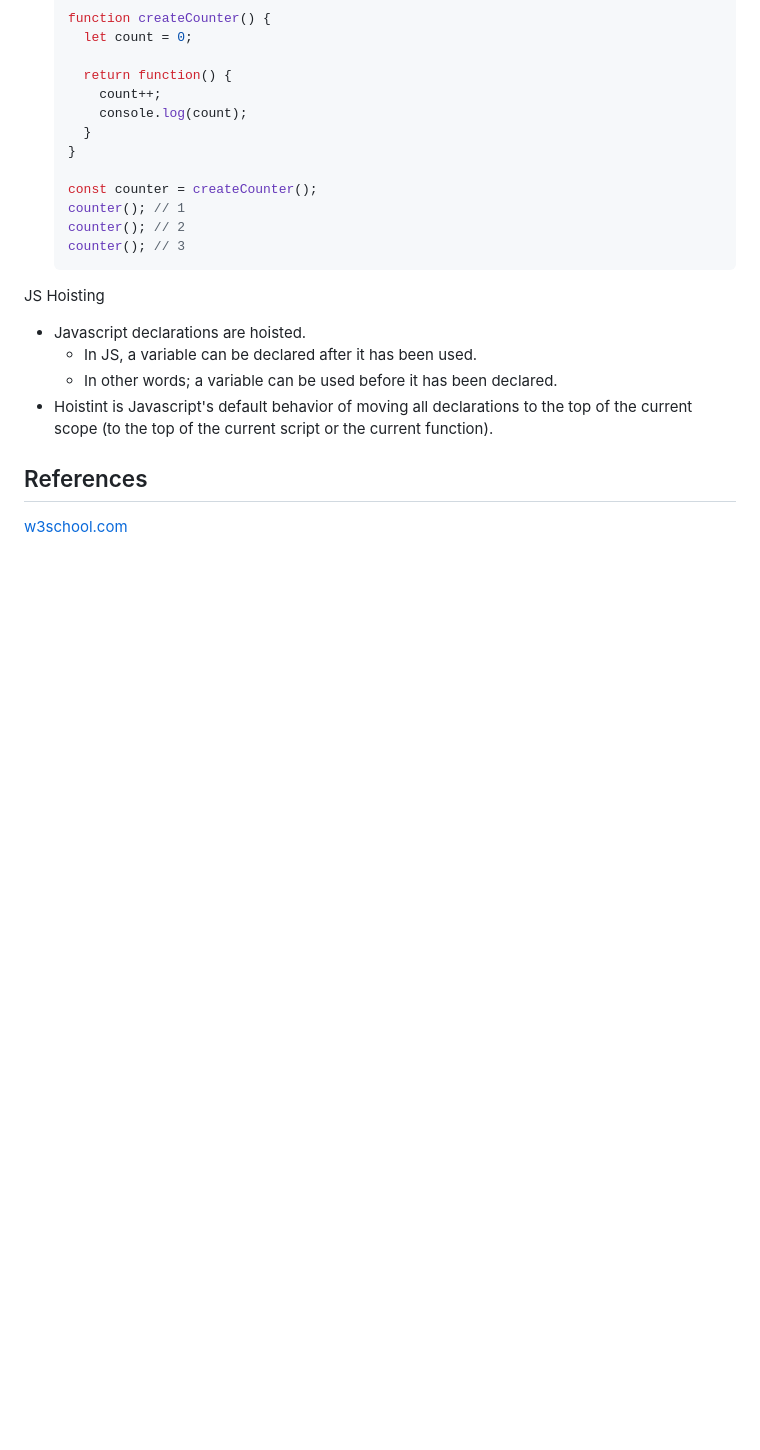
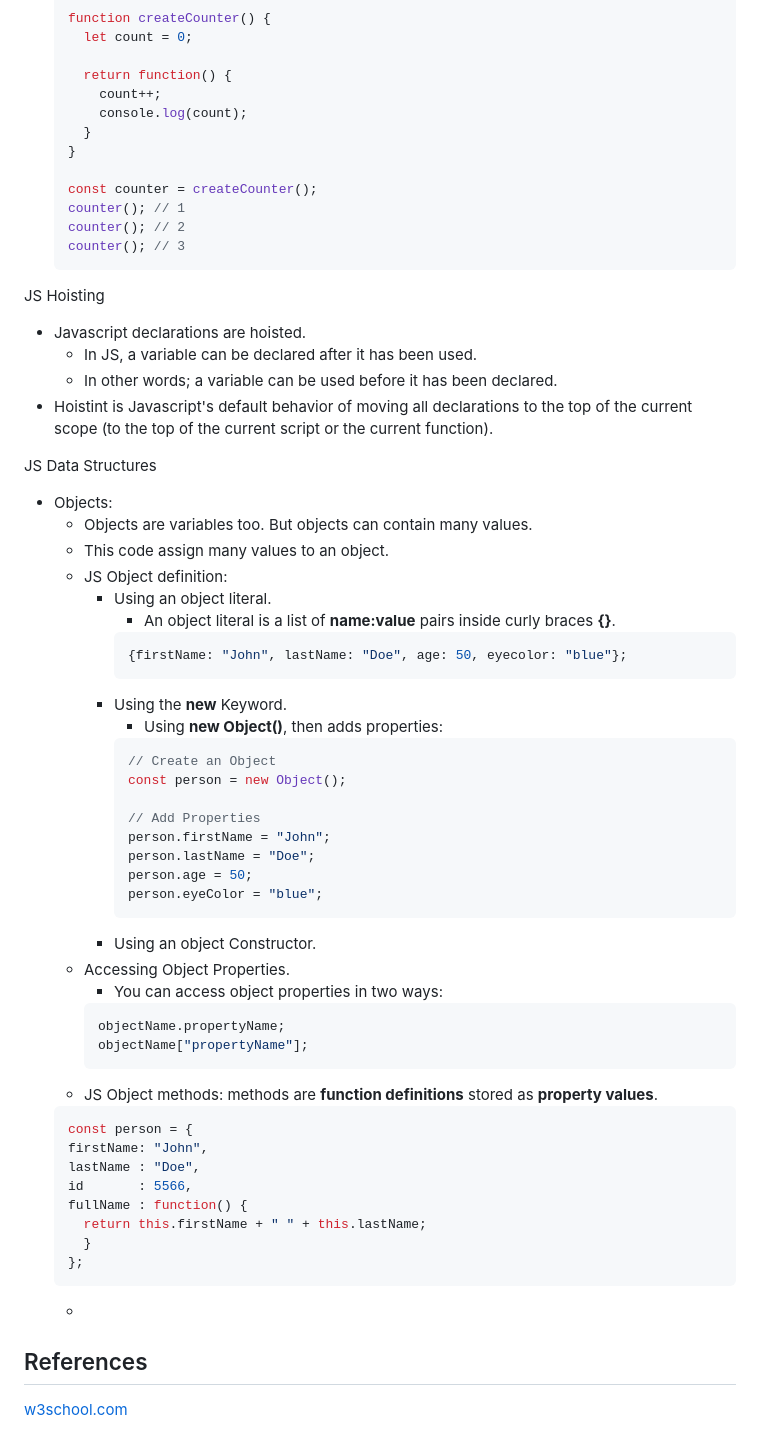
Before and after one commit to HQuan1428/LWD-Documentation, a Markdown page: week-2/javascript.md, the part around the change. Rendered like a GitHub page; blank space fills up the shorter version.

Commit message:
Theory of JS data structures - Objects

````diff
--- a/week-2/javascript.md
+++ b/week-2/javascript.md
@@ -224,7 +224,47 @@ JS Hoisting
   - In other words; a variable can be used before it has been declared.
 - Hoistint is Javascript's default behavior of moving all declarations to the top of the current scope (to the top of the current script or the current function).
 
+JS Data Structures
+- Objects:
+  - Objects are variables too. But objects can contain many values.
+  - This code assign many values to an object.
+  - JS Object definition:
+    - Using an object literal.
+      - An object literal is a list of **name:value** pairs inside curly braces **{}**.
+      ```js
+      {firstName: "John", lastName: "Doe", age: 50, eyecolor: "blue"};
+      ```
+    - Using the **new** Keyword.
+      - Using **new Object()**, then adds properties:
+      ```js
+      // Create an Object
+      const person = new Object();
 
+      // Add Properties
+      person.firstName = "John";
+      person.lastName = "Doe";
+      person.age = 50;
+      person.eyeColor = "blue";
+      ```
+    - Using an object Constructor.
+  - Accessing Object Properties.
+    - You can access object properties in two ways:
+    ```js
+    objectName.propertyName;
+    objectName["propertyName"];
+    ```
+  - JS Object methods: methods are **function definitions** stored as **property values**.
+  ```js
+  const person = {
+  firstName: "John",
+  lastName : "Doe",
+  id       : 5566,
+  fullName : function() {
+    return this.firstName + " " + this.lastName;
+    }
+  };
+  ```
+  -
 
 ## References
 [w3school.com](https://www.w3schools.com/js/js_syntax.asp)
````
